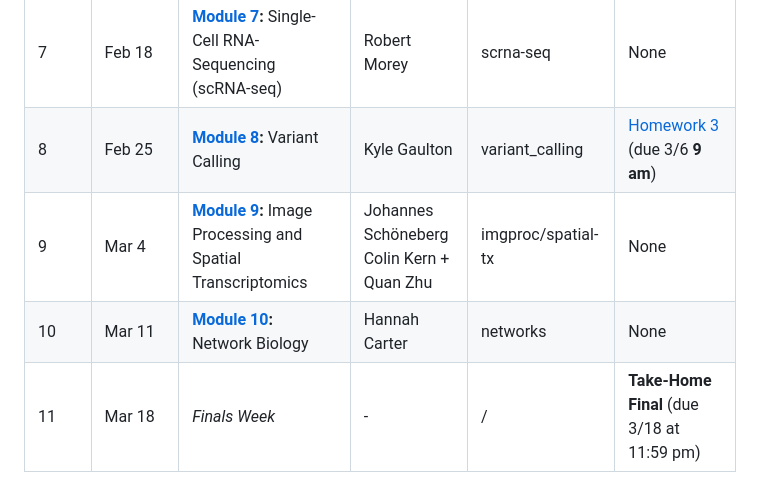
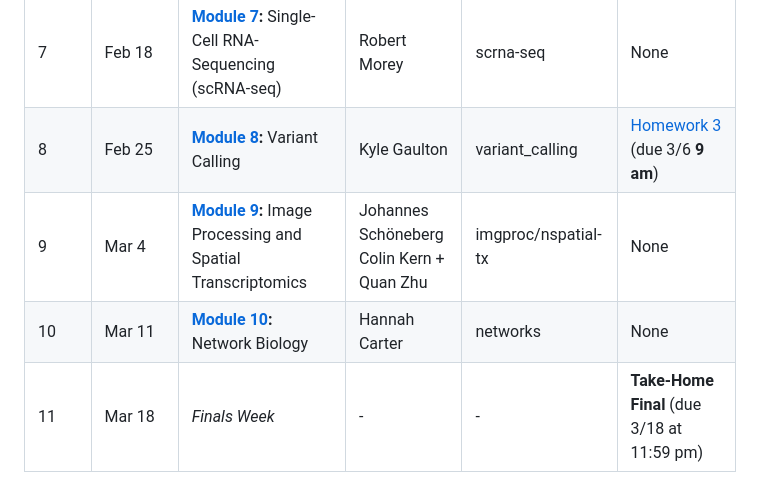
Before and after one commit to biom262/bnfo262-2025, a Markdown page: README.md, the part around the change. Drawn GitHub-style.

```diff
--- a/README.md
+++ b/README.md
@@ -34,6 +34,6 @@ You can access the lecture videos for the 2025 quarter by clicking the link belo
 | 6    | Feb 11        | **[Module 6](module-6-chipseq):** Chromatin and ChIP-Sequencing (ChIP-seq)               | Alon Goren                                   |chipseq                 | **Midterm** (due 2/20 **9 am**)                     |
 | 7    | Feb 18        | **[Module 7](module-7-scrnaseq):** Single-Cell RNA-Sequencing (scRNA-seq)                | Robert Morey                                 |scrna-seq               | None                                       |
 | 8    | Feb 25        | **[Module 8](module-8-variantcalling):** Variant Calling                                 | Kyle Gaulton                                 |variant_calling         | [Homework 3](hw/hw3) (due 3/6 **9 am**)             |
-| 9    | Mar 4         | **[Module 9](module-9-imgproc-spatialtx):** Image Processing and Spatial Transcriptomics | Johannes Schöneberg<br>Colin Kern + Quan Zhu |imgproc/spatial-tx      | None                                       |
+| 9    | Mar 4         | **[Module 9](module-9-imgproc-spatialtx):** Image Processing and Spatial Transcriptomics | Johannes Schöneberg<br>Colin Kern + Quan Zhu |imgproc/nspatial-tx      | None                                       |
 | 10   | Mar 11        | **[Module 10](module-10-network):** Network Biology                                      | Hannah Carter                                |networks                | None                                       |
-| 11   | Mar 18        | <i>Finals Week</i>                                                                       | -                                            |/                       | **Take-Home Final** (due 3/18 at 11:59 pm)|
+| 11   | Mar 18        | <i>Finals Week</i>                                                                       | -                                            |-                       | **Take-Home Final** (due 3/18 at 11:59 pm)|
```
